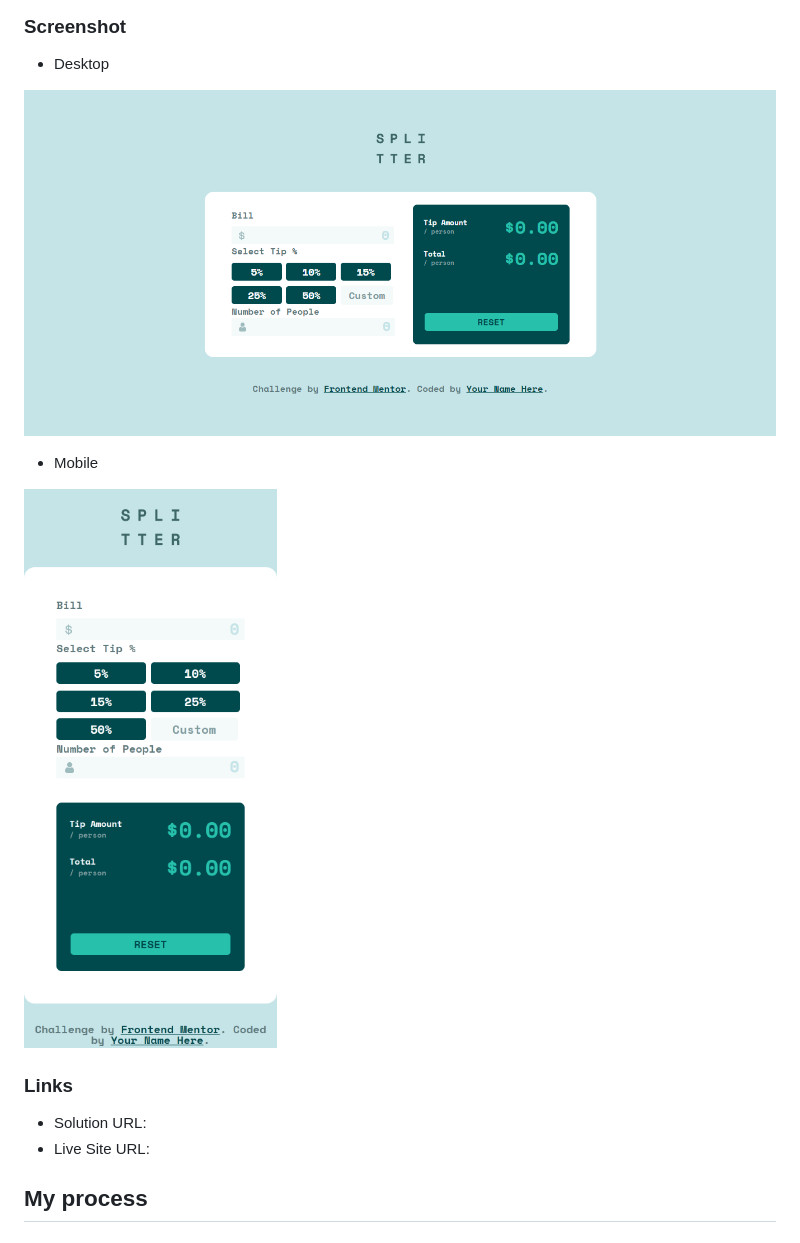
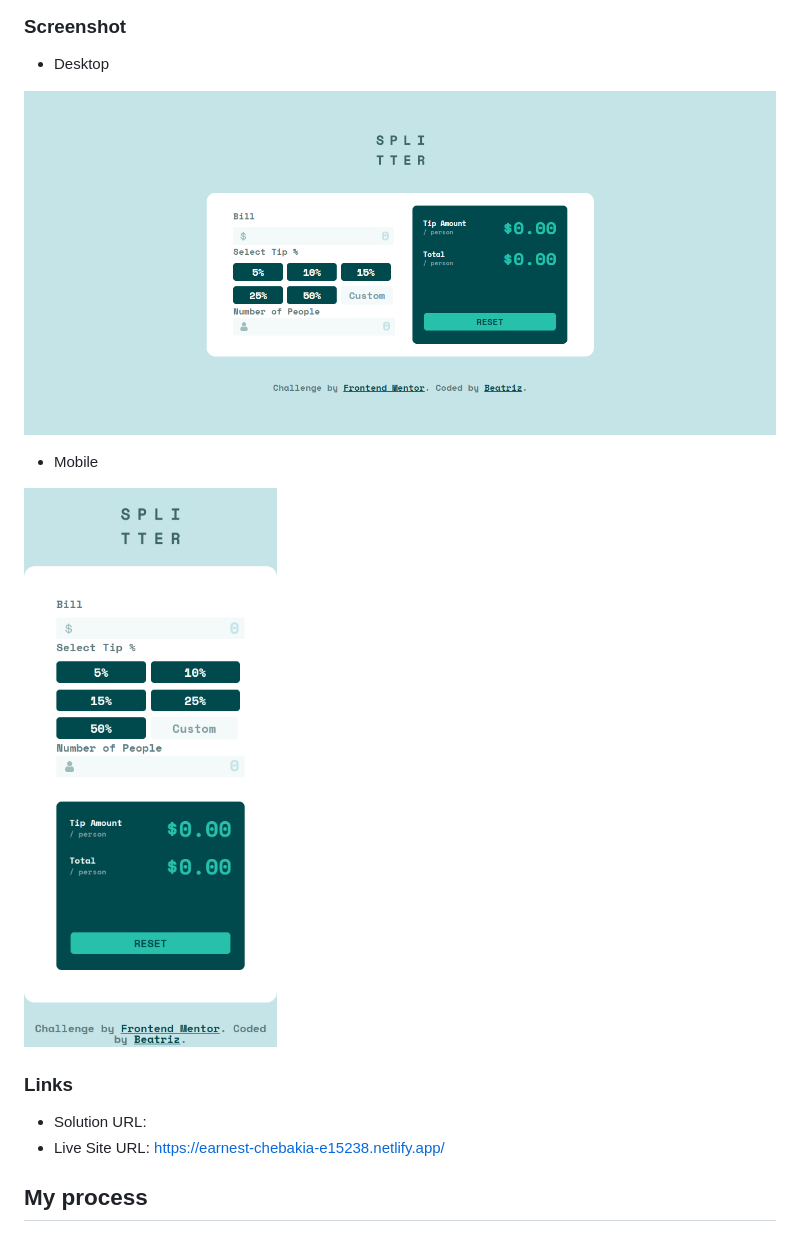
Before and after one commit to beatrizang/tip-calculator-app, a Markdown page: README.md, the part around the change. Drawn GitHub-style; pictures changed too: images/screen/1.png, images/screen/2.png.

Commit message:
Correcion de imagenes en README

```diff
--- a/README.md
+++ b/README.md
@@ -37,7 +37,7 @@ Users should be able to:
 ### Links
 
 - Solution URL:
-- Live Site URL:
+- Live Site URL: https://earnest-chebakia-e15238.netlify.app/
 
 ## My process
 
```
Also changed, not shown: 1 other file.
